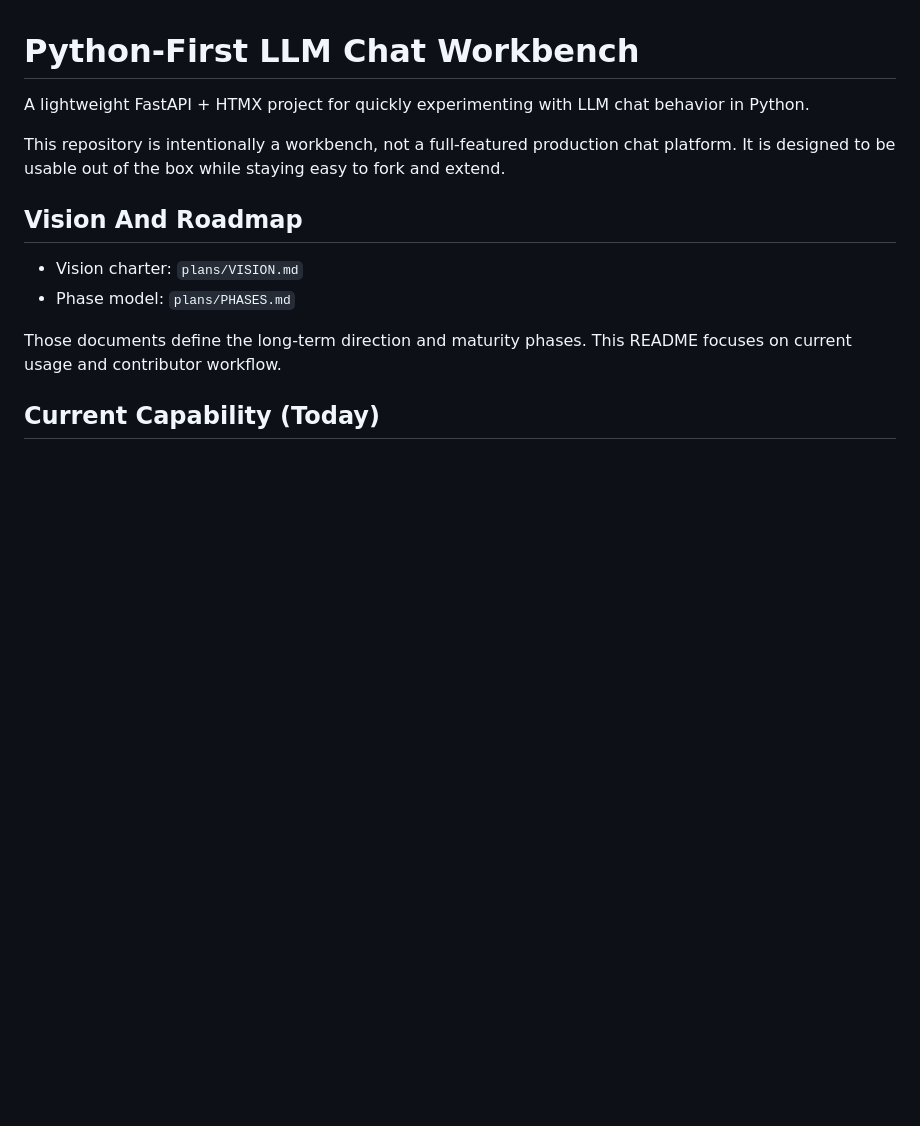
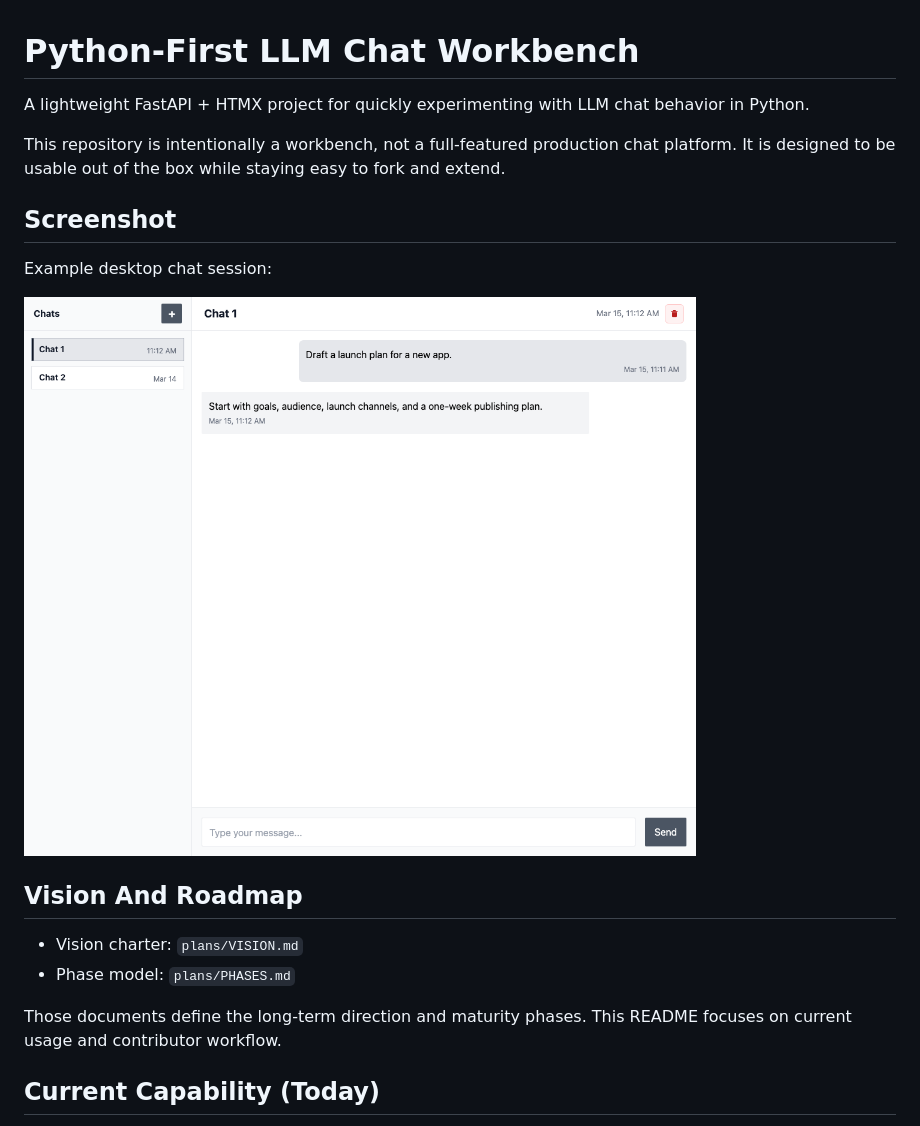
Before and after one commit to jamieosh/basic_chat_app, a Markdown page: README.md, the part around the change. Drawn GitHub-style; pictures changed too: docs/images/chat-workbench-example.png (added); blank space fills up the shorter version.

Commit message:
Added README screen shot

```diff
--- a/README.md
+++ b/README.md
@@ -3,6 +3,12 @@
 A lightweight FastAPI + HTMX project for quickly experimenting with LLM chat behavior in Python.
 
 This repository is intentionally a workbench, not a full-featured production chat platform. It is designed to be usable out of the box while staying easy to fork and extend.
+
+## Screenshot
+
+Example desktop chat session:
+
+![Example desktop chat session](docs/images/chat-workbench-example.png)
 
 ## Vision And Roadmap
 
```
